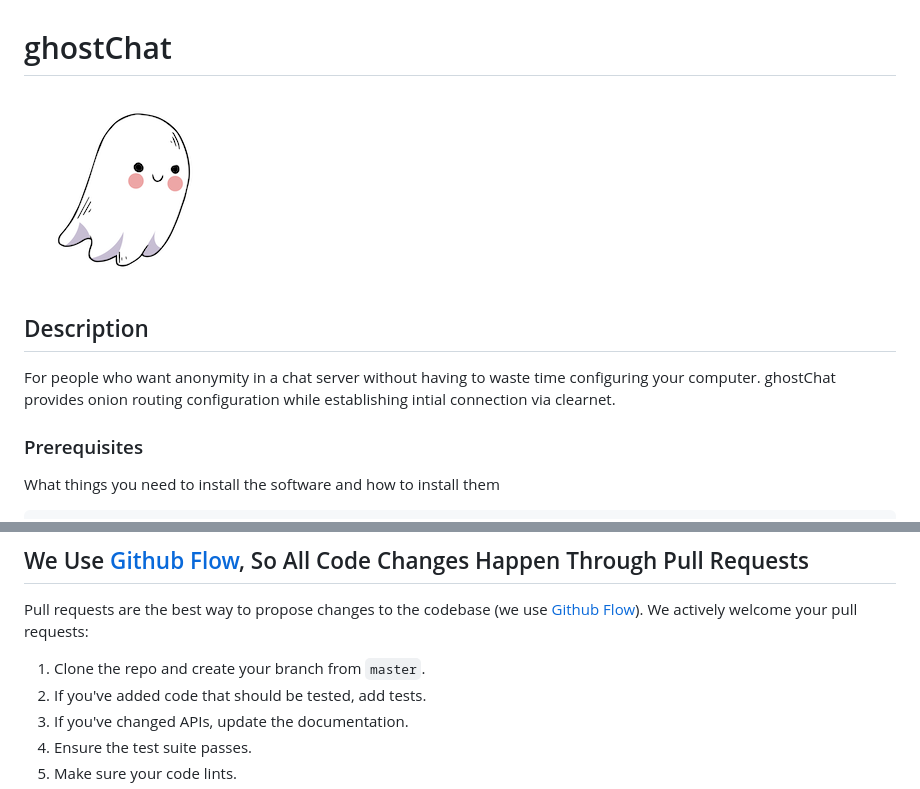
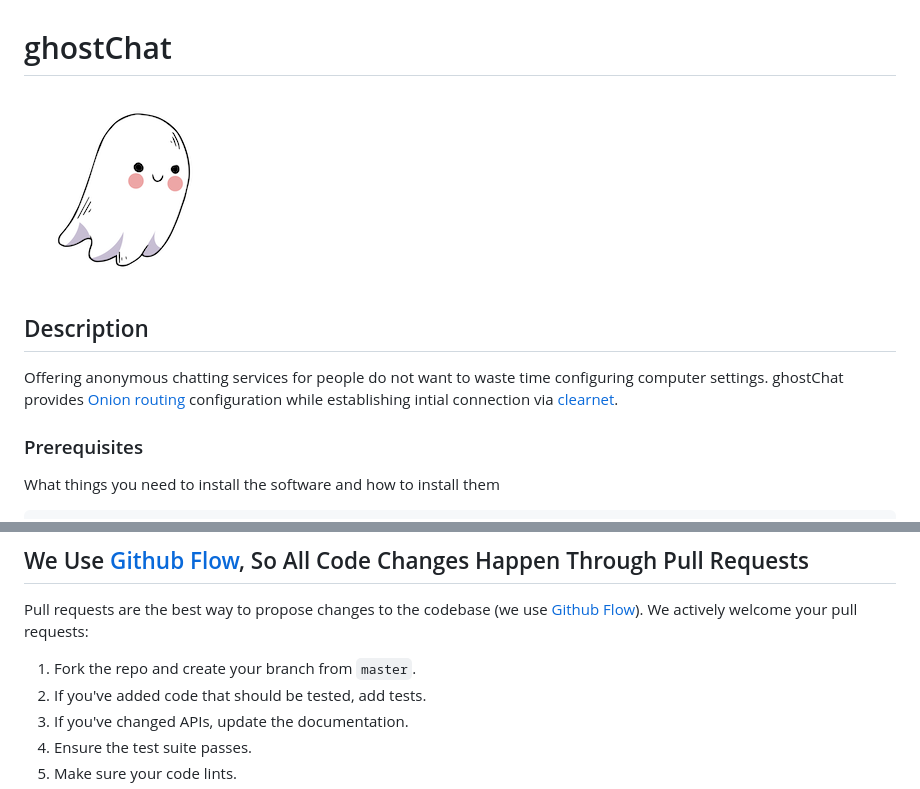
Before and after one commit to imthaghost/ghostChat, a Markdown page: README.md, 2 parts joined by grey strips. Drawn GitHub-style.

Commit message:
[update] cleanup readme

```diff
--- a/README.md
+++ b/README.md
@@ -1,10 +1,10 @@
 # ghostChat
 
-<img src="docs/media/small.png" title="Icon"></a>
+<img src="docs/media/icon.png" title="Icon"></a>
 
 ## Description
 
-For people who want anonymity in a chat server without having to waste time configuring your computer. ghostChat provides onion routing configuration while establishing intial connection via clearnet.
+Offering anonymous chatting services for people do not want to waste time configuring computer settings. ghostChat provides [Onion routing](https://en.wikipedia.org/wiki/Onion_routing) configuration while establishing intial connection via [clearnet](<https://en.wikipedia.org/wiki/Clearnet_(networking)>).
 
 ### Prerequisites
 
@@ -60,7 +60,7 @@ We use github to host code, to track issues and feature requests, as well as acc
 
 Pull requests are the best way to propose changes to the codebase (we use [Github Flow](https://guides.github.com/introduction/flow/index.html)). We actively welcome your pull requests:
 
-1. Clone the repo and create your branch from `master`.
+1. Fork the repo and create your branch from `master`.
 2. If you've added code that should be tested, add tests.
 3. If you've changed APIs, update the documentation.
 4. Ensure the test suite passes.
```
Also changed, not shown: other parts of README.md (+1 -1 lines), docs/media/copy.png (deleted), docs/media/ghost.png (renamed from docs/media/thaghost.png), docs/media/icon.png (renamed from docs/media/small.png).
